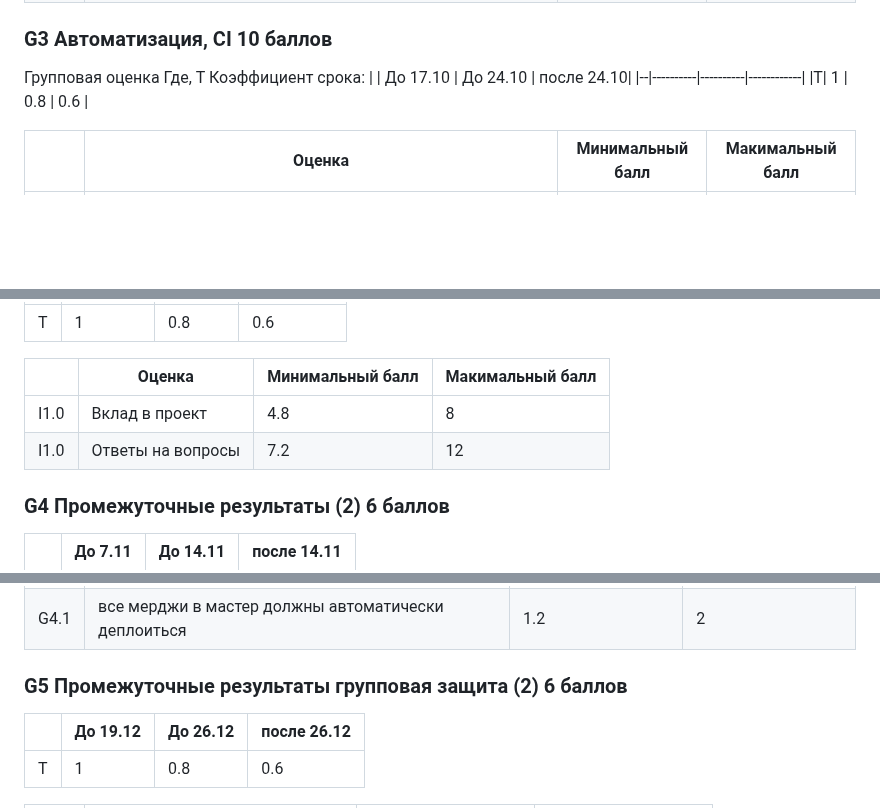
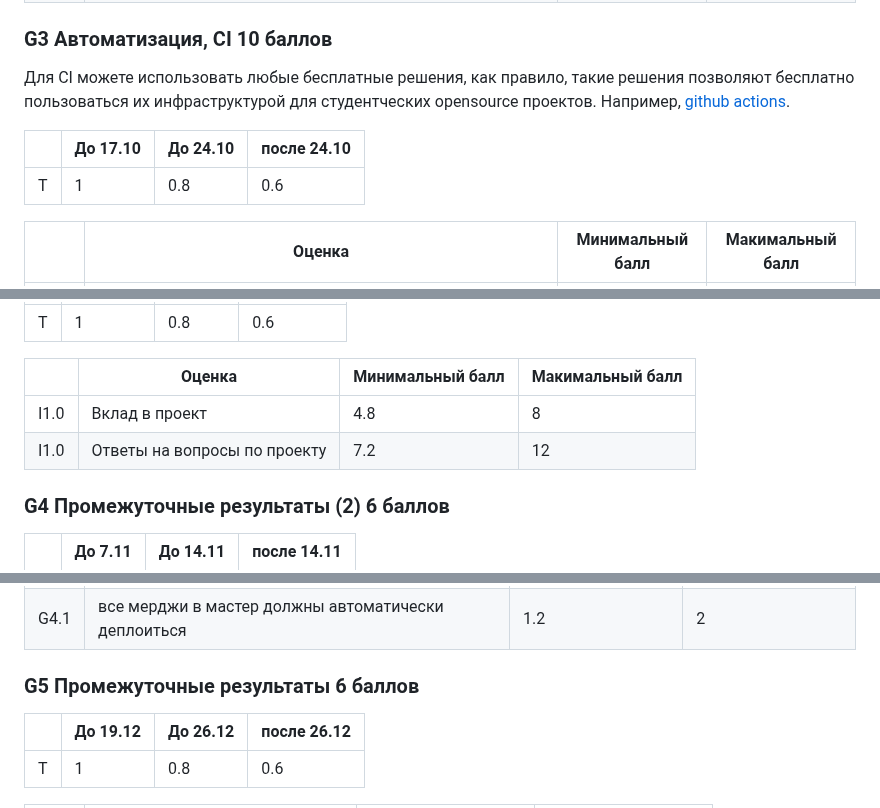
Before and after one commit to stepancar-web-programming/readme, a Markdown page: PROJECT.md, 3 parts joined by grey strips. Drawn GitHub-style; blank space fills up the shorter version.

```diff
--- a/PROJECT.md
+++ b/PROJECT.md
@@ -158,8 +168,9 @@ https://github.com/stepancar-web-programming/readme/blob/master/projects.json
 
 ### G3 Автоматизация, CI 10 баллов
 
-Групповая оценка
-Где, T Коэффициент срока:
+Для CI можете использовать любые бесплатные решения, как правило, такие решения позволяют бесплатно пользоваться их инфраструктурой для студентческих opensource проектов.
+Например, [github actions](https://github.com/features/actions).
+
 |  | До 17.10 | До 24.10 | после 24.10|
 |--|----------|----------|------------|
 |T| 1        | 0.8      | 0.6        |
@@ -193,7 +201,7 @@ https://github.com/stepancar-web-programming/readme/blob/master/projects.json
 |  | Оценка | Минимальный балл | Макимальный балл |
 |--|--------|------------------|------------------|
 |I1.0| Вклад в проект | 4.8            | 8           |
-|I1.0| Ответы на вопросы | 7.2          | 12           |
+|I1.0| Ответы на вопросы по проекту | 7.2          | 12           |
 
 ### G4 Промежуточные результаты (2) 6 баллов
 
@@ -207,7 +215,7 @@ https://github.com/stepancar-web-programming/readme/blob/master/projects.json
 |G4.1| все мерджи в мастер должны автоматически деплоиться | 1.2              | 2                |
 
 
-### G5 Промежуточные результаты групповая защита (2) 6 баллов
+### G5 Промежуточные результаты 6 баллов
 
 |  | До 19.12  | До 26.12 | после 26.12|
 |--|----------|----------|------------|
```
Also changed, not shown: other parts of PROJECT.md (+18 -11 lines).
